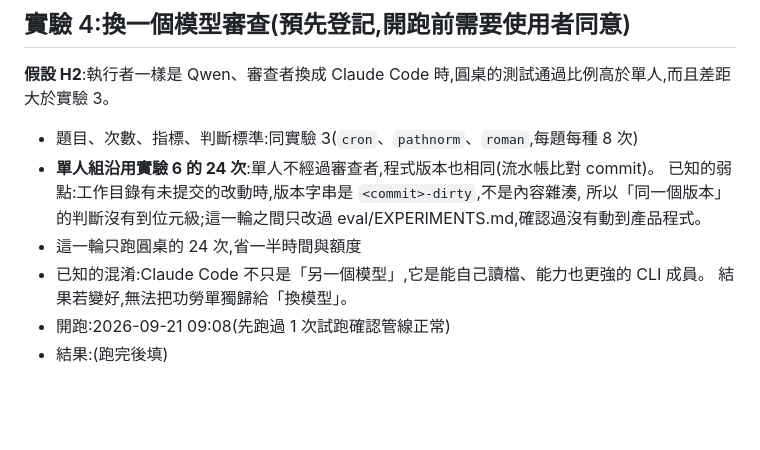
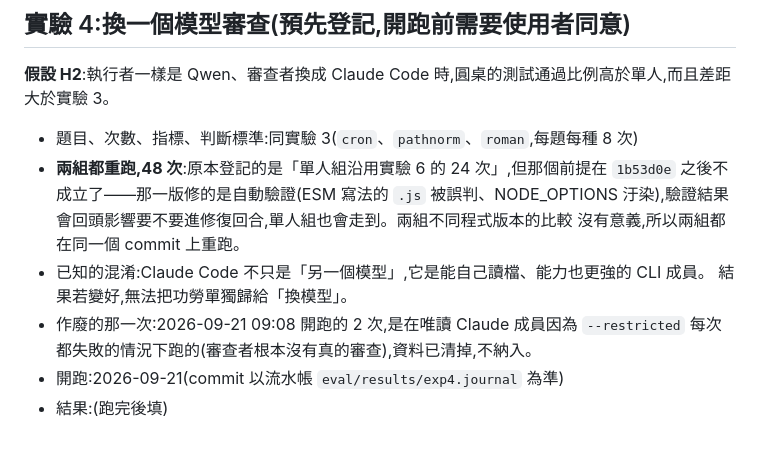
Before and after one commit to yanmin841111-byte/ai-roundtable, a Markdown page: eval/EXPERIMENTS.md, the part around the change. Rendered like a GitHub page; blank space fills up the shorter version.

Commit message:
Re-register experiment 4 to rerun both conditions
The previous registration carried the solo runs over from experiment 6. That
assumed the same product version, which no longer holds: the verify fixes in
1b53d0e change whether a run goes into repair, and solo runs pass through
verification too. Both conditions now run on the same commit.

Also records the two runs voided by the --restricted bug, where the read-only
reviewer failed every turn and never actually reviewed anything.

Co-Authored-By: Claude Opus 5 (1M context) <noreply@anthropic.com>

```diff
--- a/eval/EXPERIMENTS.md
+++ b/eval/EXPERIMENTS.md
@@ -133,11 +133,13 @@
 **假設 H2**:執行者一樣是 Qwen、審查者換成 Claude Code 時,圓桌的測試通過比例高於單人,而且差距大於實驗 3。
 
 - 題目、次數、指標、判斷標準:同實驗 3(`cron`、`pathnorm`、`roman`,每題每種 8 次)
-- **單人組沿用實驗 6 的 24 次**:單人不經過審查者,程式版本也相同(流水帳比對 commit)。
-  已知的弱點:工作目錄有未提交的改動時,版本字串是 `<commit>-dirty`,不是內容雜湊,
-  所以「同一個版本」的判斷沒有到位元級;這一輪之間只改過 eval/EXPERIMENTS.md,確認過沒有動到產品程式。
-- 這一輪只跑圓桌的 24 次,省一半時間與額度
+- **兩組都重跑,48 次**:原本登記的是「單人組沿用實驗 6 的 24 次」,但那個前提在
+  `1b53d0e` 之後不成立了——那一版修的是自動驗證(ESM 寫法的 `.js` 被誤判、NODE_OPTIONS
+  汙染),驗證結果會回頭影響要不要進修復回合,單人組也會走到。兩組不同程式版本的比較
+  沒有意義,所以兩組都在同一個 commit 上重跑。
 - 已知的混淆:Claude Code 不只是「另一個模型」,它是能自己讀檔、能力也更強的 CLI 成員。
   結果若變好,無法把功勞單獨歸給「換模型」。
-- 開跑:2026-09-21 09:08(先跑過 1 次試跑確認管線正常)
+- 作廢的那一次:2026-09-21 09:08 開跑的 2 次,是在唯讀 Claude 成員因為 `--restricted`
+  每次都失敗的情況下跑的(審查者根本沒有真的審查),資料已清掉,不納入。
+- 開跑:2026-09-21(commit 以流水帳 `eval/results/exp4.journal` 為準)
 - 結果:(跑完後填)
```
